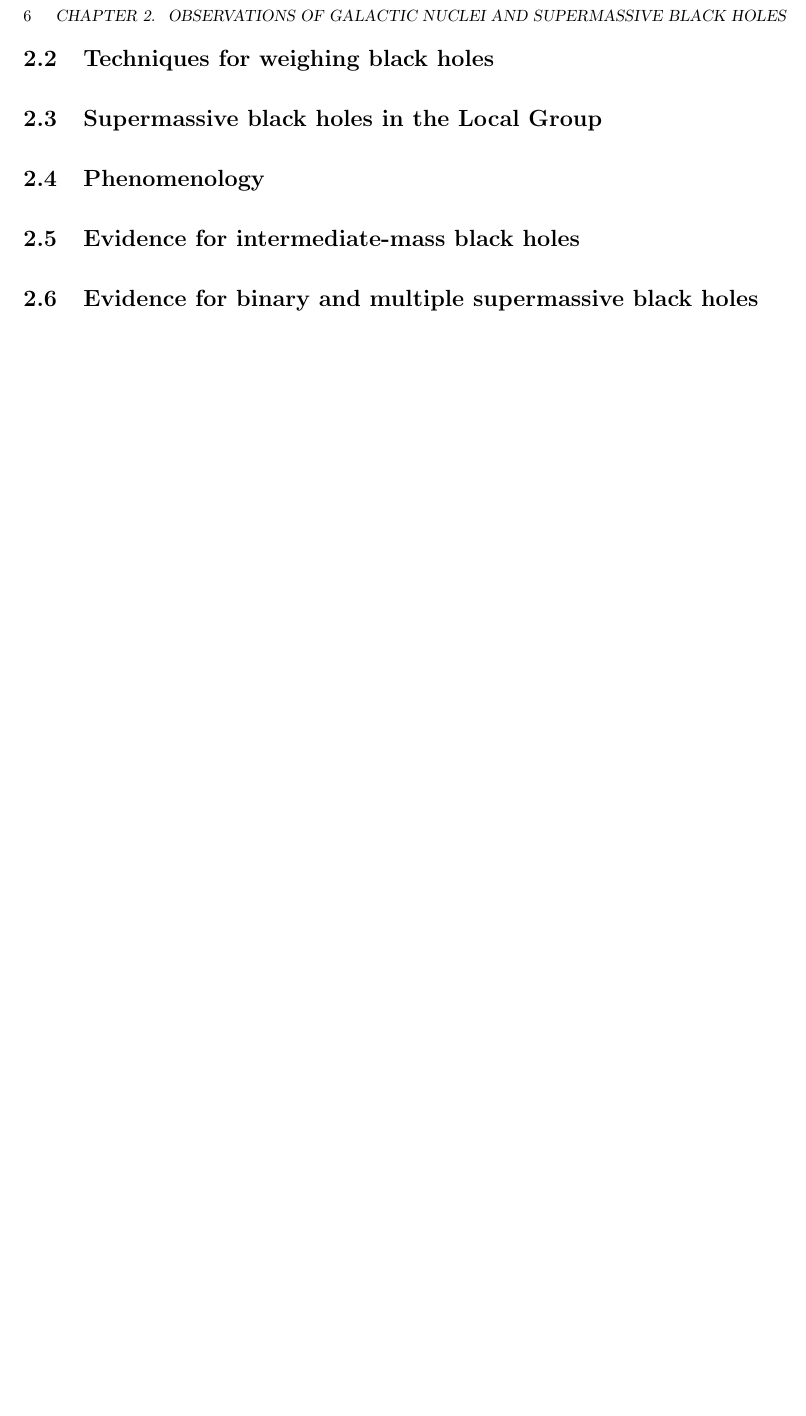
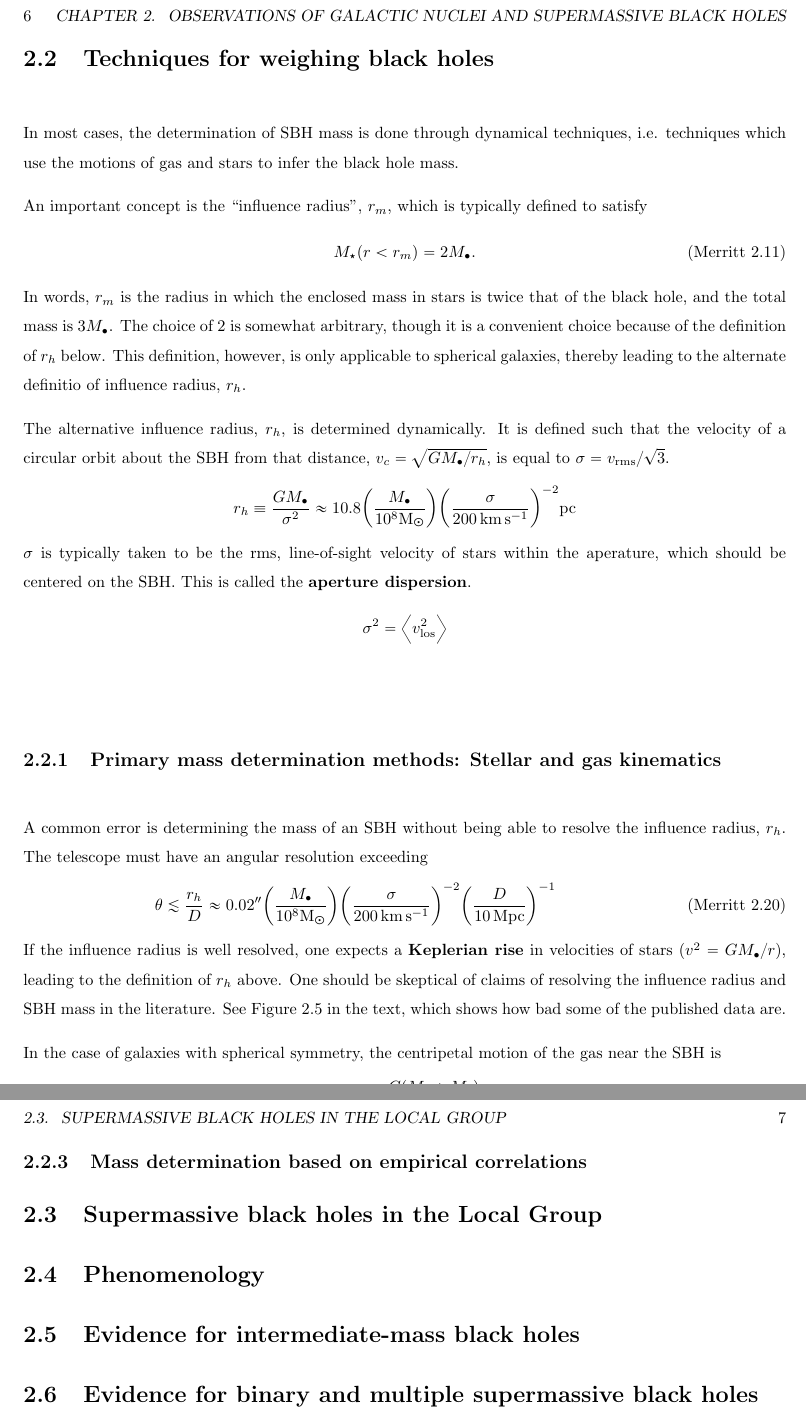
Before and after one commit to dwysocki/ASTP-617, a LaTeX book (notes/textbook/degn-notes.tex, which reads notes/textbook/tex/degn-ch2-notes.tex): part of page 6 of 6 before the commit and two parts of pages 6 and 7 of 7 after it, the two joined at a grey line, cut so that both start at the same text, the shorter picture padded with empty space. Compiled offline with pdfLaTeX.

Commit message:
Updating notes

```diff
--- a/notes/textbook/degn-notes.tex
+++ b/notes/textbook/degn-notes.tex
@@ -43,6 +40,8 @@
 
 \DeclareSIUnit{\parsec}{pc}
 \DeclareSIUnit{\lightyear}{ly}
+\DeclareSIUnit{\solarmass}{M_\Sun}
+\DeclareSIUnit{\solarlum}{L_\Sun}
 
 \begin{document}
 
--- a/notes/textbook/tex/degn-ch2-notes.tex
+++ b/notes/textbook/tex/degn-ch2-notes.tex
@@ -53,3 +53,52 @@ In many galaxies, within a radius $R_b$, there is a break in the intensity profi
 
 \section{Techniques for weighing black holes}
 
+In most cases, the determination of SBH mass is done through dynamical techniques, i.e. techniques which use the motions of gas and stars to infer the black hole mass.
+
+An important concept is the ``influence radius'', $r_m$, which is typically defined to satisfy
+%
+\begin{displaymath}
+  M_\star(r < r_m) = 2 M_\bullet.
+%
+  \tag{Merritt 2.11}
+  \label{merritt:2.11}
+\end{displaymath}
+%
+In words, $r_m$ is the radius in which the enclosed mass in stars is twice that of the black hole, and the total mass is $3 M_\bullet$. The choice of 2 is somewhat arbitrary, though it is a convenient choice because of the definition of $r_h$ below. This definition, however, is only applicable to spherical galaxies, thereby leading to the alternate definitio of influence radius, $r_h$.
+
+The alternative influence radius, $r_h$, is determined dynamically. It is defined such that the velocity of a circular orbit about the SBH from that distance, $v_c = \sqrt{G M_\bullet / r_h}$, is equal to $\sigma = v_{\rm rms} / \sqrt{3}$.
+%
+\begin{displaymath}
+  r_h \equiv
+  \frac{G M_\bullet}{\sigma^2} \approx
+  10.8 \qty(\frac{M_\bullet}{10^8 \si{\solarmass}})
+       \qty(\frac{\sigma}{\SI{200}{\kilo\meter\per\second}})^{-2} \si{\parsec}
+\end{displaymath}
+%
+$\sigma$ is typically taken to be the rms, line-of-sight velocity of stars within the aperature, which should be centered on the SBH. This is called the \textbf{aperture dispersion}.
+%
+\begin{displaymath}
+  \sigma^2 = \expval{v_{\rm los}^2}
+\end{displaymath}
+
+
+\subsection{Primary mass determination methods: Stellar and gas kinematics}
+
+A common error is determining the mass of an SBH without being able to resolve the influence radius, $r_h$. The telescope must have an angular resolution exceeding
+%
+\begin{displaymath}
+  \theta \lesssim
+  \frac{r_h}{D} \approx
+  0.02'' \qty(\frac{M_\bullet}{10^8 \si{\solarmass}})
+         \qty(\frac{\sigma}{\SI{200}{\kilo\meter\per\second}})^{-2}
+         \qty(\frac{D}{\SI{10}{\mega\parsec}})^{-1}
+%
+  \tag{Merritt 2.20}
+  \label{merritt:2.20}
+\end{displaymath}
+%
+If the influence radius is well resolved, one expects a \textbf{Keplerian rise} in velocities of stars ($v^2 = G M_\bullet / r$), leading to the definition of $r_h$ above. One should be skeptical of claims of resolving the influence radius and SBH mass in the literature. See Figure 2.5 in the text, which shows how bad some of the published data are.
+
+In the case of galaxies with spherical symmetry, the centripetal motion of the gas near the SBH is
+%
+\begin{displaymath}
@@ -56,3 +112,10 @@ In many galaxies, within a radius $R_b$, there is a break in the intensity profi
+\setcounter{subsection}{2}
+\subsection{Mass determination based on empirical correlations}
+
+
+
+
+
 \section{Supermassive black holes in the Local Group}
 
 \section{Phenomenology}
```
Also changed, not shown: notes/textbook/pdf/degn-ch1-notes.pdf, notes/textbook/pdf/degn-ch2-notes.pdf, notes/textbook/pdf/degn-notes.pdf, notes/textbook/degn-notes.tex (3 more changed lines), notes/textbook/tex/degn-ch2-notes.tex (15 more changed lines).
